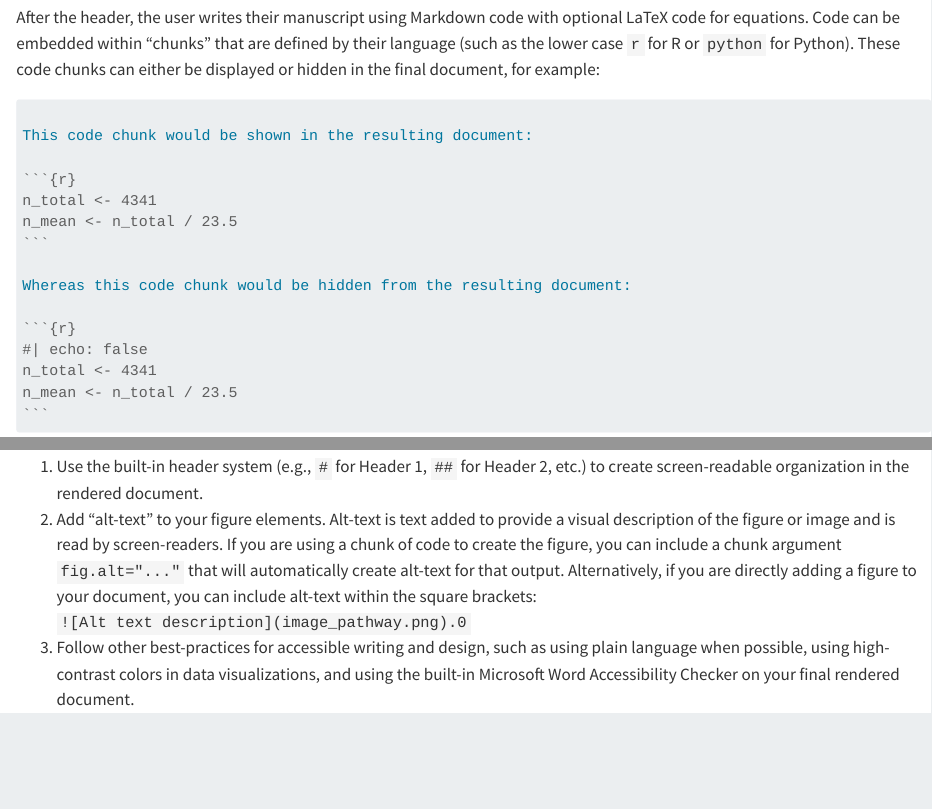
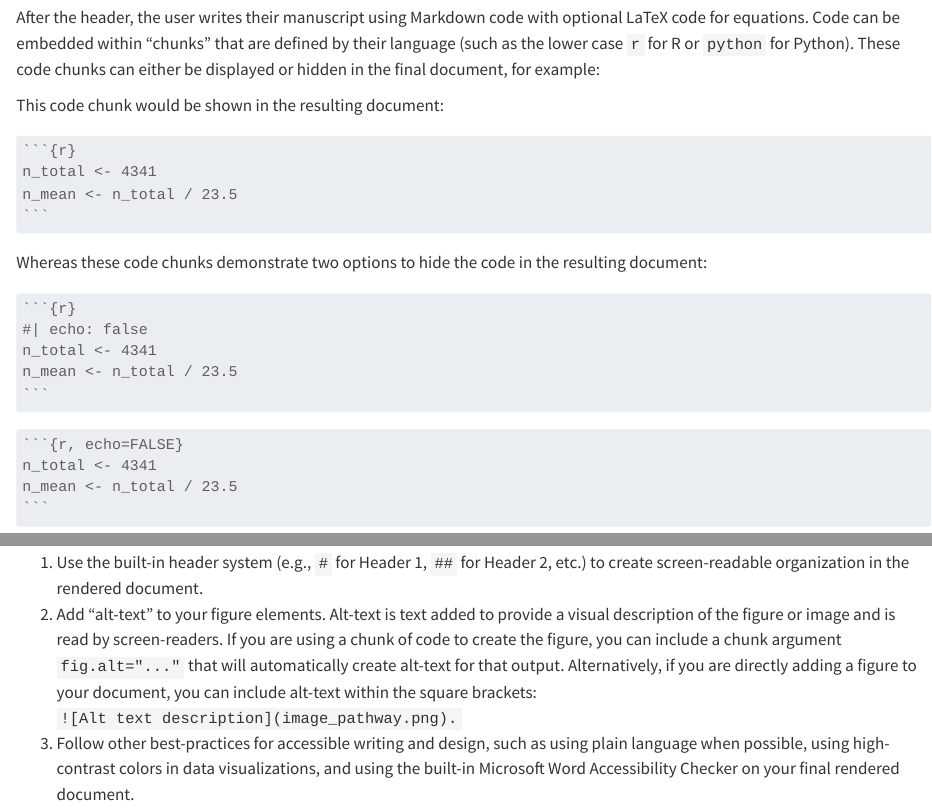
Before and after one commit to DOI-USGS/jfwm-quarto-template, a Quarto document (jfwm_template_raw.qmd): the page in a window 1100 px wide, from 3820 px down, and a second part further down, joined at a grey line. Rendered offline with R 4.5, knitr and Pandoc in place of Quarto, with nearby package versions; drawn as R Markdown's standard HTML page in place of the format the file asks for.

Commit message:
minor edits

`````diff
--- a/jfwm_template_raw.qmd
+++ b/jfwm_template_raw.qmd
@@ -134,17 +134,20 @@ After the header, the user writes their manuscript using Markdown code with opti
 Code can be embedded within "chunks" that are defined by their language (such as the lower case `r` for R or `python` for Python).
 These code chunks can either be displayed or hidden in the final document, for example:
 
-````{verbatim, lang = "markdown"}
+
 
 This code chunk would be shown in the resulting document:
 
+````{verbatim, lang = "markdown"}
 ```{r}
 n_total <- 4341
 n_mean <- n_total / 23.5
 ```
+````
 
-Whereas this code chunk would be hidden from the resulting document:
+Whereas these code chunks demonstrate two options to hide the code in the resulting document:
 
+````{verbatim, lang = "markdown"}
 ```{r}
 #| echo: false
 n_total <- 4341
@@ -227,7 +237,7 @@ For example when writing agency reports based upon our journal articles, we may
 Using Quarto as a templating workflow does not necessarily guarantee that the resulting rendered document will be Section 508-compliant or accessible (https://www.section508.gov/, May 2024); however, there are some additional guidelines that will improve overall accessibility:
 
 1. Use the built-in header system (e.g., `#` for Header 1, `##` for Header 2, etc.) to create screen-readable organization in the rendered document.
-2. Add "alt-text" to your figure elements. Alt-text is text added to provide a visual description of the figure or image and is read by screen-readers. If you are using a chunk of code to create the figure, you can include a chunk argument `fig.alt="..."` that will automatically create alt-text for that output. Alternatively, if you are directly adding a figure to your document, you can include alt-text within the square brackets: `![Alt text description](image_pathway.png).0`
+2. Add "alt-text" to your figure elements. Alt-text is text added to provide a visual description of the figure or image and is read by screen-readers. If you are using a chunk of code to create the figure, you can include a chunk argument `fig.alt="..."` that will automatically create alt-text for that output. Alternatively, if you are directly adding a figure to your document, you can include alt-text within the square brackets: `![Alt text description](image_pathway.png).`
 3. Follow other best-practices for accessible writing and design, such as using plain language when possible, using high-contrast colors in data visualizations, and using the built-in Microsoft Word Accessibility Checker on your final rendered document.
 
 # `quarto-utils`
`````
Also changed, not shown: jfwm_template_raw.qmd (9 more changed lines).
